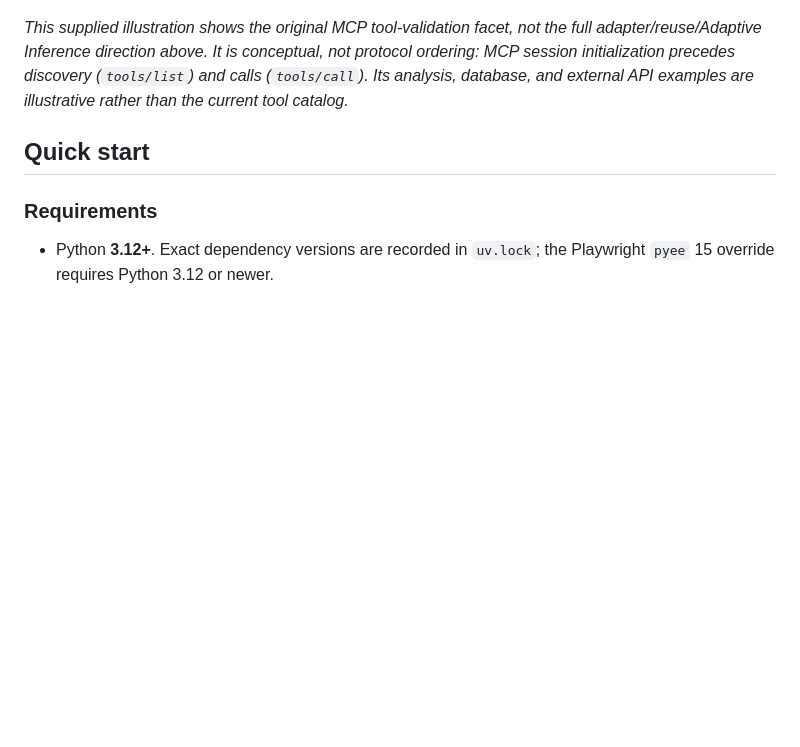
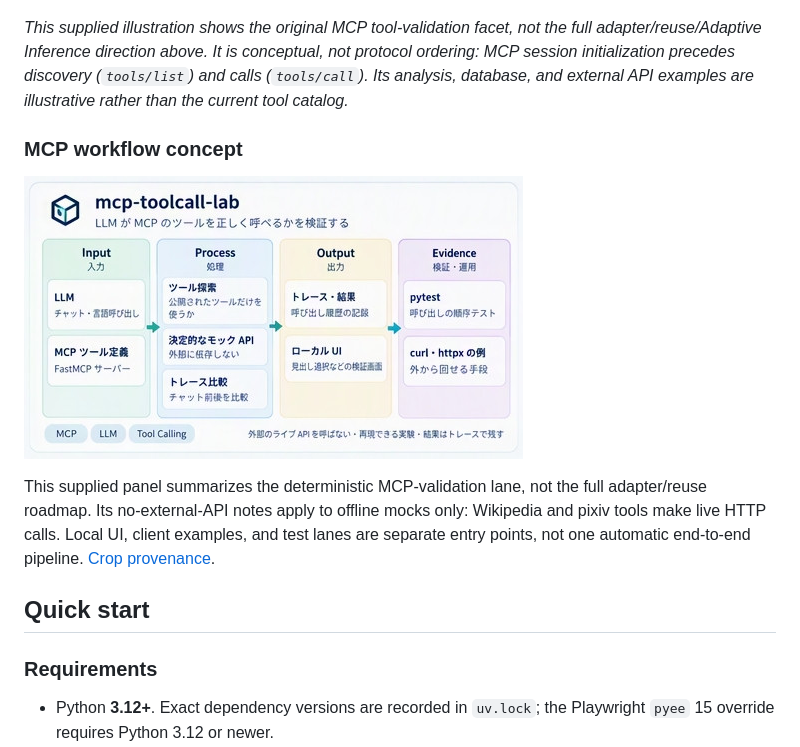
Before and after one commit to myon-bioinformatics/mcp-toolcall-lab, a Markdown page: README.md, the part around the change. Rendered like a GitHub page; pictures changed too: docs/assets/repository-concept.png (added); blank space fills up the shorter version.

Commit message:
docs: add supplied repository workflow concept

```diff
--- a/README.md
+++ b/README.md
@@ -84,6 +84,16 @@ the full adapter/reuse/Adaptive Inference direction above. It is conceptual, not
 protocol ordering: MCP session initialization precedes discovery (`tools/list`)
 and calls (`tools/call`). Its analysis, database, and external API examples are
 illustrative rather than the current tool catalog.*
+
+### MCP workflow concept
+
+<a href="docs/assets/repository-concept.png"><img src="docs/assets/repository-concept.png" alt="MCP tool-call lab concept: an LLM and MCP tool definitions feed tool discovery, deterministic mocks, and trace comparison, producing traces and a local inspection UI with pytest and curl/httpx checks." width="499"></a>
+
+This supplied panel summarizes the deterministic MCP-validation lane, not the full
+adapter/reuse roadmap. Its no-external-API notes apply to offline mocks only:
+Wikipedia and pixiv tools make live HTTP calls. Local UI, client examples, and test
+lanes are separate entry points, not one automatic end-to-end pipeline.
+[Crop provenance](docs/assets/repository-concept.json).
 
 ## Quick start
 
```
Also changed, not shown: 1 other file.
